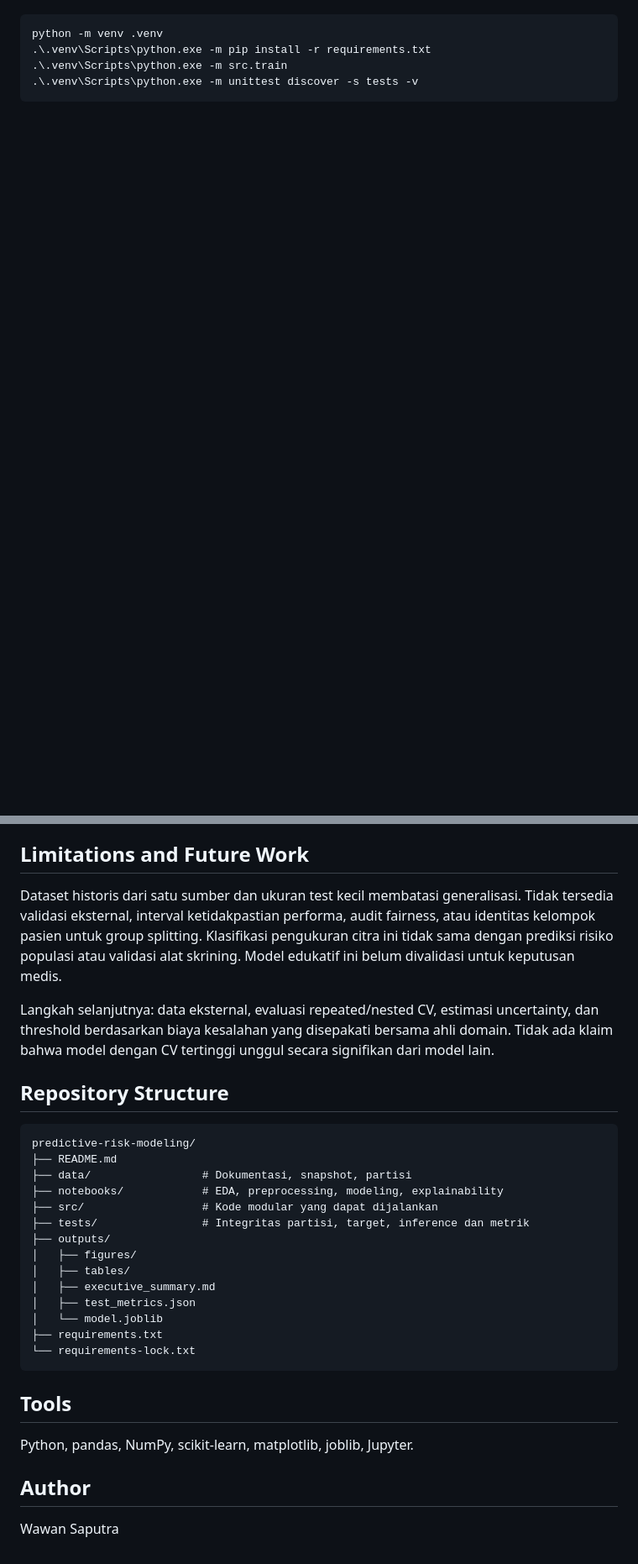
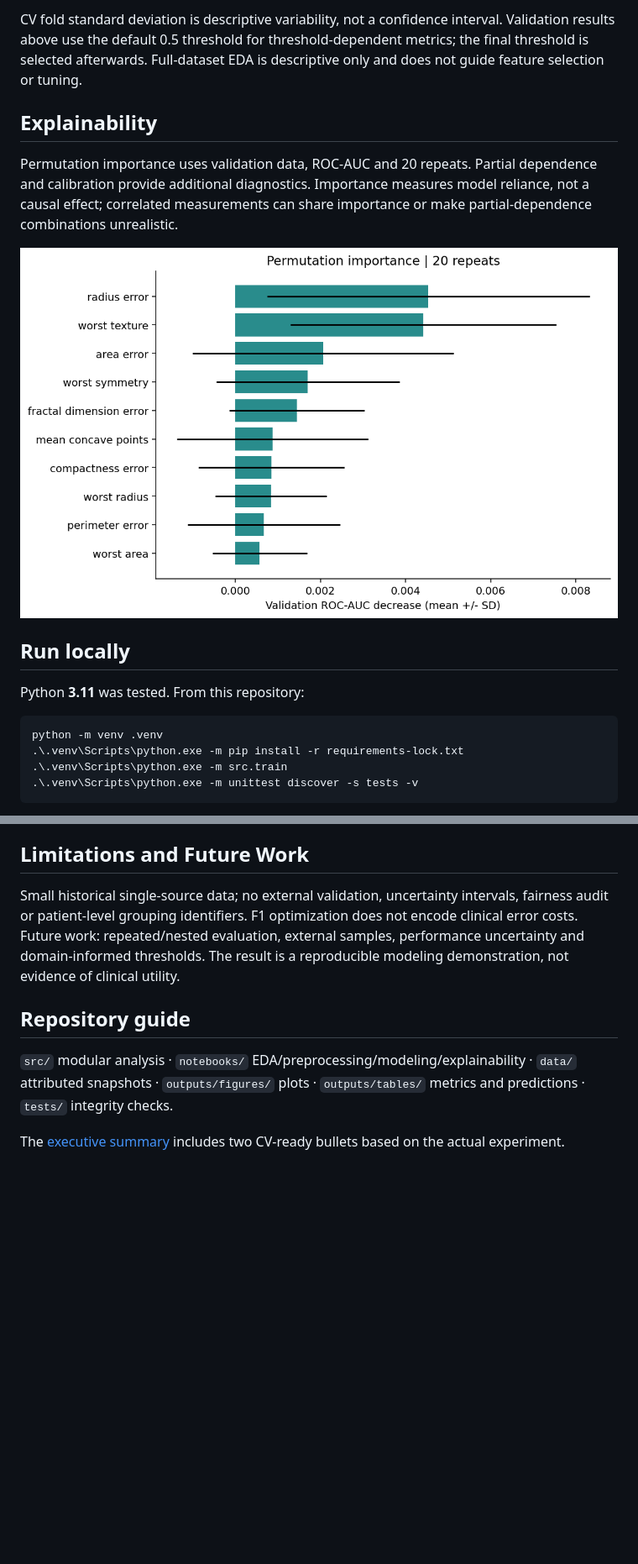
Before and after one commit to wawan2105/predictive-risk-modeling, a Markdown page: README.md, 2 parts joined by grey strips. Shown at 84% size. GitHub-like rendering; pictures changed too: outputs/figures/permutation_importance.png; blank space fills up the shorter version.

````diff
--- a/README.md
+++ b/README.md
@@ -26,7 +46,18 @@ Jalankan di folder project dengan Python 3.11 atau lebih baru:
+CV fold standard deviation is descriptive variability, not a confidence interval. Validation results above use the default 0.5 threshold for threshold-dependent metrics; the final threshold is selected afterwards. Full-dataset EDA is descriptive only and does not guide feature selection or tuning.
+
+## Explainability
+
+Permutation importance uses validation data, ROC-AUC and 20 repeats. Partial dependence and calibration provide additional diagnostics. Importance measures model reliance, not a causal effect; correlated measurements can share importance or make partial-dependence combinations unrealistic.
+
+![Validation permutation importance](outputs/figures/permutation_importance.png)
+
+## Run locally
+
+Python **3.11** was tested. From this repository:
 
 ```powershell
 python -m venv .venv
-.\.venv\Scripts\python.exe -m pip install -r requirements.txt
+.\.venv\Scripts\python.exe -m pip install -r requirements-lock.txt
 .\.venv\Scripts\python.exe -m src.train
 .\.venv\Scripts\python.exe -m unittest discover -s tests -v
 ```
@@ -57,29 +66,10 @@ ROC-AUC mengukur ranking probabilitas, sedangkan precision/recall/F1 bergantung
 
 ## Limitations and Future Work
-Dataset historis dari satu sumber dan ukuran test kecil membatasi generalisasi. Tidak tersedia validasi eksternal, interval ketidakpastian performa, audit fairness, atau identitas kelompok pasien untuk group splitting. Klasifikasi pengukuran citra ini tidak sama dengan prediksi risiko populasi atau validasi alat skrining. Model edukatif ini belum divalidasi untuk keputusan medis.
 
-Langkah selanjutnya: data eksternal, evaluasi repeated/nested CV, estimasi uncertainty, dan threshold berdasarkan biaya kesalahan yang disepakati bersama ahli domain. Tidak ada klaim bahwa model dengan CV tertinggi unggul secara signifikan dari model lain.
+Small historical single-source data; no external validation, uncertainty intervals, fairness audit or patient-level grouping identifiers. F1 optimization does not encode clinical error costs. Future work: repeated/nested evaluation, external samples, performance uncertainty and domain-informed thresholds. The result is a reproducible modeling demonstration, not evidence of clinical utility.
 
-## Repository Structure
-```text
-predictive-risk-modeling/
-├── README.md
-├── data/                 # Dokumentasi, snapshot, partisi
-├── notebooks/            # EDA, preprocessing, modeling, explainability
-├── src/                  # Kode modular yang dapat dijalankan
-├── tests/                # Integritas partisi, target, inference dan metrik
-├── outputs/
-│   ├── figures/
-│   ├── tables/
-│   ├── executive_summary.md
-│   ├── test_metrics.json
-│   └── model.joblib
-├── requirements.txt
-└── requirements-lock.txt
-```
+## Repository guide
 
-## Tools
-Python, pandas, NumPy, scikit-learn, matplotlib, joblib, Jupyter.
+`src/` modular analysis · `notebooks/` EDA/preprocessing/modeling/explainability · `data/` attributed snapshots · `outputs/figures/` plots · `outputs/tables/` metrics and predictions · `tests/` integrity checks.
 
-## Author
-Wawan Saputra
+The [executive summary](outputs/executive_summary.md) includes two CV-ready bullets based on the actual experiment.
````
Also changed, not shown: other parts of README.md (+40 -42 lines), PUBLICATION_AUDIT.md (added, +28 -0 lines), THIRD_PARTY_DATA.md (added, +13 -0 lines), outputs/figures/feature_correlations.png, 9 other files.
